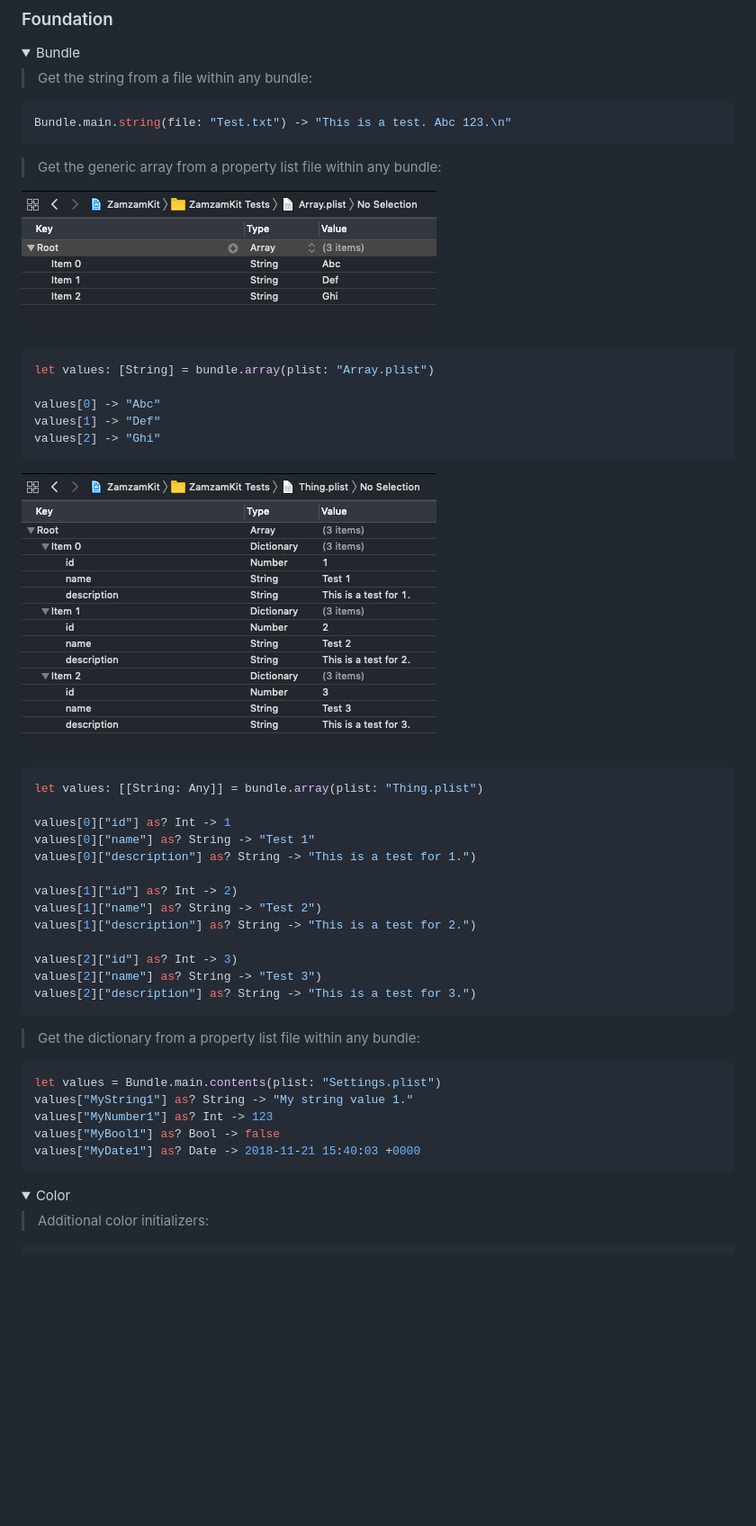
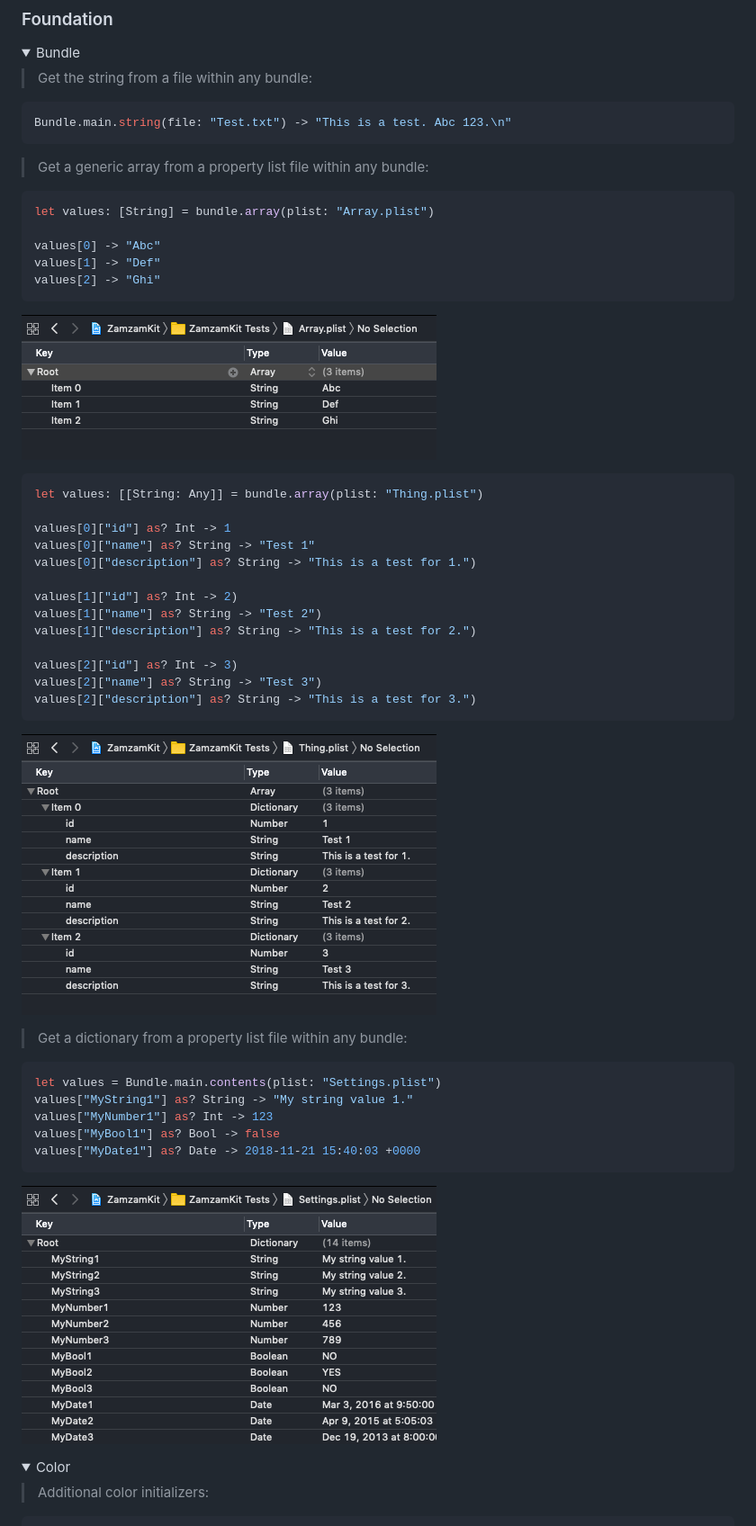
Before and after one commit to basememara/ZamzamKit, a Markdown page: README.md, the part around the change. Shown at 90% size. Rendered like a GitHub page; pictures changed too: Assets/Documentation/Images/BundleArray2.png (added), Assets/Documentation/Images/BundleDictionary.png; folded sections open; blank space fills up the shorter version.

````diff
--- a/README.md
+++ b/README.md
@@ -235,9 +235,7 @@ let json = myDictionary.jsonString
 Bundle.main.string(file: "Test.txt") -> "This is a test. Abc 123.\n"
 ```
 
-> Get the generic array from a property list file within any bundle:
-
-![Image of BundleArray](./Assets/Documentation/Images/BundleArray.png)
+> Get a generic array from a property list file within any bundle:
 
 ```swift
 let values: [String] = bundle.array(plist: "Array.plist")
@@ -247,7 +245,7 @@ values[1] -> "Def"
 values[2] -> "Ghi"
 ```
 
-![Image of BundleDictionary](./Assets/Documentation/Images/BundleDictionary.png)
+![Image of BundleArray](./Assets/Documentation/Images/BundleArray.png)
 
 ```swift
 let values: [[String: Any]] = bundle.array(plist: "Thing.plist")
@@ -265,7 +263,9 @@ values[2]["name"] as? String -> "Test 3")
 values[2]["description"] as? String -> "This is a test for 3.")
 ```
 
-> Get the dictionary from a property list file within any bundle:
+![Image of BundleArray](./Assets/Documentation/Images/BundleArray2.png)
+
+> Get a dictionary from a property list file within any bundle:
 ```swift
 let values = Bundle.main.contents(plist: "Settings.plist")
 values["MyString1"] as? String -> "My string value 1."
@@ -273,6 +273,8 @@ values["MyNumber1"] as? Int -> 123
 values["MyBool1"] as? Bool -> false
 values["MyDate1"] as? Date -> 2018-11-21 15:40:03 +0000
 ```
+
+![Image of BundleDictionary](./Assets/Documentation/Images/BundleDictionary.png)
 </details>
 
 <details>
````
